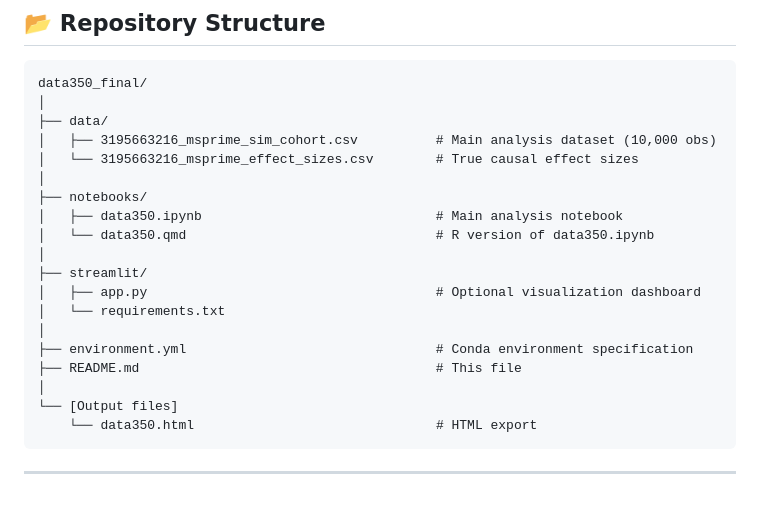
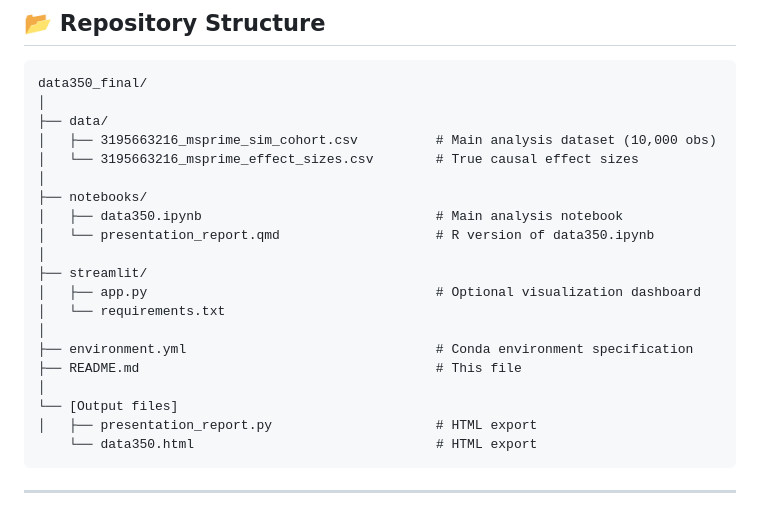
Before and after one commit to MakennaWorley/SM-Final-PythonR, a Markdown page: README.md, the part around the change. Rendered like a GitHub page.

Commit message:
Fixed File Names In README

````diff
--- a/README.md
+++ b/README.md
@@ -188,7 +188,7 @@ data350_final/
 │
 ├── notebooks/
 │   ├── data350.ipynb                              # Main analysis notebook
-│   └── data350.qmd                                # R version of data350.ipynb
+│   └── presentation_report.qmd                    # R version of data350.ipynb
 │
 ├── streamlit/
 │   ├── app.py                                     # Optional visualization dashboard
@@ -198,6 +198,7 @@ data350_final/
 ├── README.md                                      # This file
 │
 └── [Output files]
+│   ├── presentation_report.py                     # HTML export
     └── data350.html                               # HTML export
 ```
 
````
